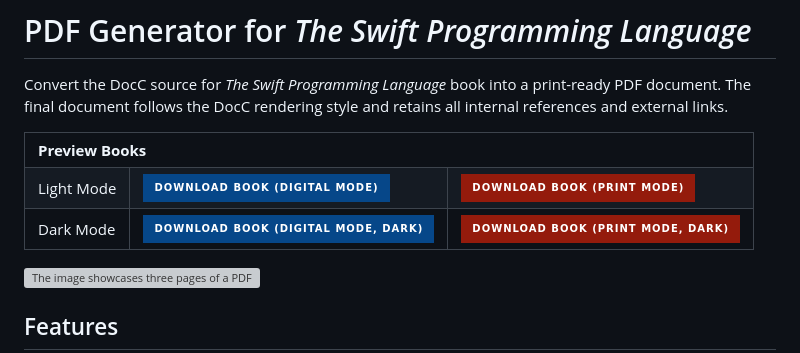
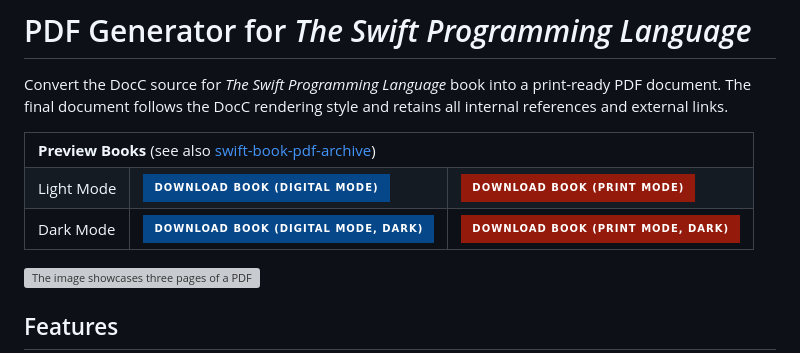
Before and after one commit to ekassos/swift-book-pdf, a Markdown page: README.md, the part around one of its changes. GitHub-like rendering; badges without logos; grey boxes are pictures that could not be loaded.

```diff
--- a/README.md
+++ b/README.md
@@ -4,7 +4,7 @@ Convert the DocC source for _The Swift Programming Language_ book into a print-r
 
 <table>
   <tr>
-    <td colspan="3"><b>Preview Books</b></td>
+    <td colspan="3"><b>Preview Books</b> (see also <a href="https://github.com/ekassos/swift-book-pdf-archive">swift-book-pdf-archive</a>)</td>
   </tr>
   <tr>
     <td>Light Mode</td>
```
Also changed, not shown: other parts of README.md (+4 -4 lines).
